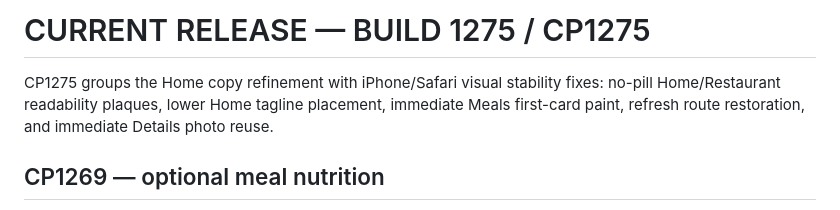
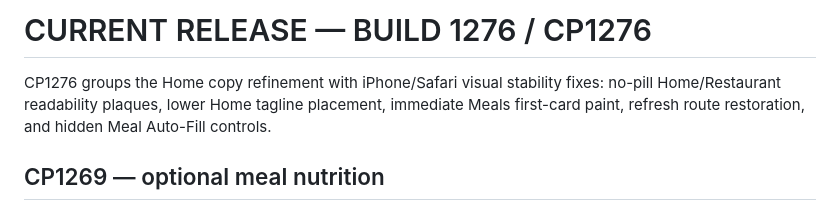
Before and after one commit to bdd79797979-max/dinliminate, a Markdown page: CURRENT-RELEASE.md, the part around the change. GitHub-like rendering.

Commit message:
CP1276 bump release versions

```diff
--- a/CURRENT-RELEASE.md
+++ b/CURRENT-RELEASE.md
@@ -1,6 +1,6 @@
-# CURRENT RELEASE — BUILD 1275 / CP1275
+# CURRENT RELEASE — BUILD 1276 / CP1276
 
-CP1275 groups the Home copy refinement with iPhone/Safari visual stability fixes: no-pill Home/Restaurant readability plaques, lower Home tagline placement, immediate Meals first-card paint, refresh route restoration, and immediate Details photo reuse.
+CP1276 groups the Home copy refinement with iPhone/Safari visual stability fixes: no-pill Home/Restaurant readability plaques, lower Home tagline placement, immediate Meals first-card paint, refresh route restoration, and hidden Meal Auto-Fill controls.
 
 ## CP1269 — optional meal nutrition
 Nutrition is now optional when adding or editing a meal. Blank Calories, Protein, Carbs, Fat, and Sodium fields save as 0 rather than blocking Save.
```
